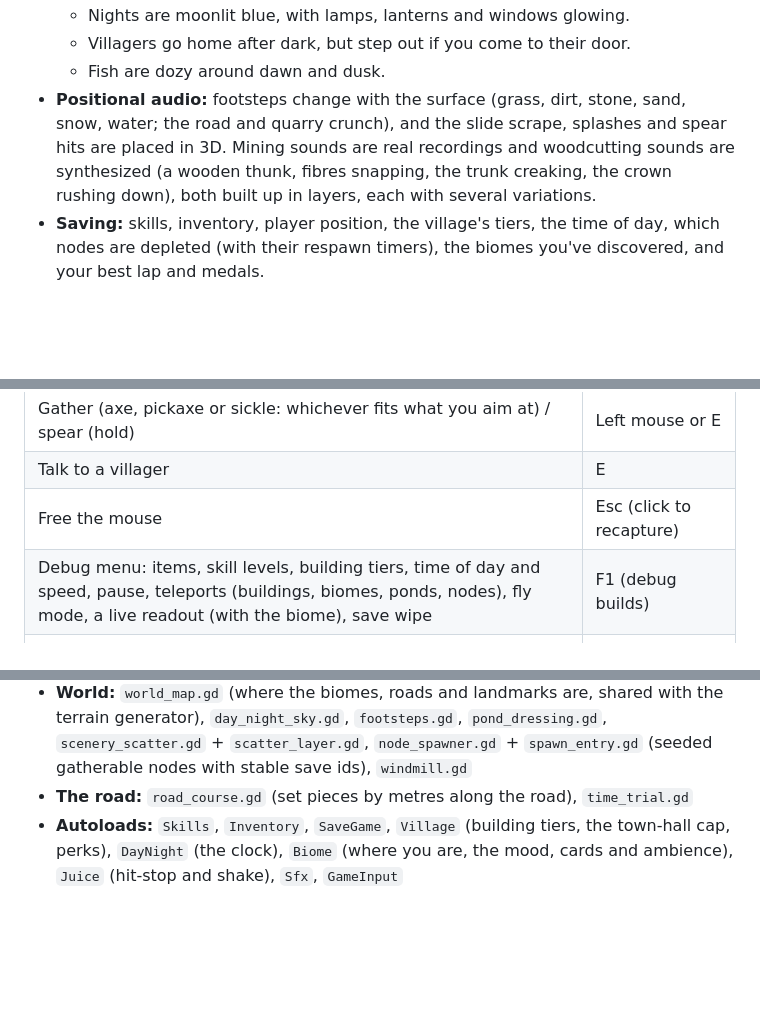
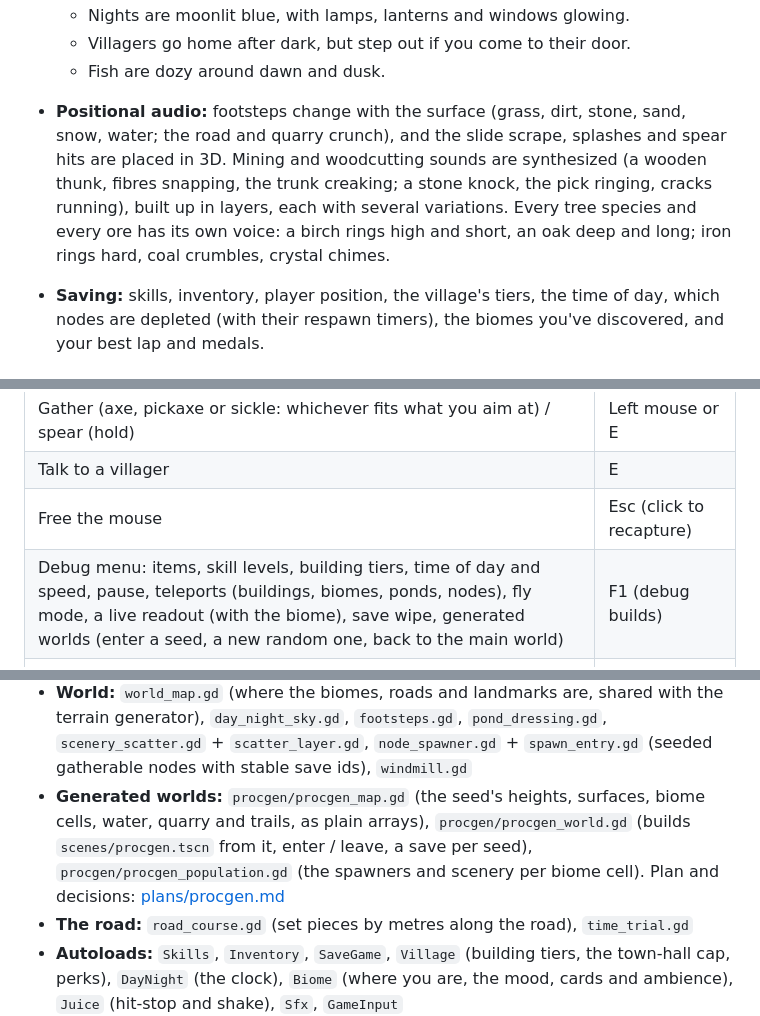
Before and after one commit to cyberced21/project-serotonin, a Markdown page: README.md, 3 parts joined by grey strips. Rendered like a GitHub page; blank space fills up the shorter version.

```diff
--- a/README.md
+++ b/README.md
@@ -88,7 +97,7 @@ whatever you hit.
   - Nights are moonlit blue, with lamps, lanterns and windows glowing.
   - Villagers go home after dark, but step out if you come to their door.
   - Fish are dozy around dawn and dusk.
-- **Positional audio:** footsteps change with the surface (grass, dirt, stone, sand, snow, water; the road and quarry crunch), and the slide scrape, splashes and spear hits are placed in 3D. Mining sounds are real recordings and woodcutting sounds are synthesized (a wooden thunk, fibres snapping, the trunk creaking, the crown rushing down), both built up in layers, each with several variations.
+- **Positional audio:** footsteps change with the surface (grass, dirt, stone, sand, snow, water; the road and quarry crunch), and the slide scrape, splashes and spear hits are placed in 3D. Mining and woodcutting sounds are synthesized (a wooden thunk, fibres snapping, the trunk creaking; a stone knock, the pick ringing, cracks running), built up in layers, each with several variations. Every tree species and every ore has its own voice: a birch rings high and short, an oak deep and long; iron rings hard, coal crumbles, crystal chimes.
 - **Saving:** skills, inventory, player position, the village's tiers, the time of day, which nodes are depleted (with their respawn timers), the biomes you've discovered, and your best lap and medals.
 
 ## Controls
@@ -102,7 +111,7 @@ whatever you hit.
 | Gather (axe, pickaxe or sickle: whichever fits what you aim at) / spear (hold) | Left mouse or E |
 | Talk to a villager | E |
 | Free the mouse | Esc (click to recapture) |
-| Debug menu: items, skill levels, building tiers, time of day and speed, pause, teleports (buildings, biomes, ponds, nodes), fly mode, a live readout (with the biome), save wipe | F1 (debug builds) |
+| Debug menu: items, skill levels, building tiers, time of day and speed, pause, teleports (buildings, biomes, ponds, nodes), fly mode, a live readout (with the biome), save wipe, generated worlds (enter a seed, a new random one, back to the main world) | F1 (debug builds) |
 | Debug: skip ahead 3 hours / give 50 of every item / upgrade every building (wraps back to tier 1) | F6 / F7 / F8 (debug builds) |
 | Debug: give XP / reset save | F9 / F10 (debug builds) |
 
@@ -141,6 +150,7 @@ Key scripts:
 - **Fishing:** `spear_fishing.gd`, `fish_pond.gd`, `fish_school.gd`, `fish.gd`, `water_body.gd`
 - **Village:** `building.gd` (shows a tier, plays the upgrade), `villager.gd`, `upgrade_panel.gd`, `building_def.gd` / `building_tier.gd`, `prop.gd`
 - **World:** `world_map.gd` (where the biomes, roads and landmarks are, shared with the terrain generator), `day_night_sky.gd`, `footsteps.gd`, `pond_dressing.gd`, `scenery_scatter.gd` + `scatter_layer.gd`, `node_spawner.gd` + `spawn_entry.gd` (seeded gatherable nodes with stable save ids), `windmill.gd`
+- **Generated worlds:** `procgen/procgen_map.gd` (the seed's heights, surfaces, biome cells, water, quarry and trails, as plain arrays), `procgen/procgen_world.gd` (builds `scenes/procgen.tscn` from it, enter / leave, a save per seed), `procgen/procgen_population.gd` (the spawners and scenery per biome cell). Plan and decisions: [plans/procgen.md](plans/procgen.md)
 - **The road:** `road_course.gd` (set pieces by metres along the road), `time_trial.gd`
 - **Autoloads:** `Skills`, `Inventory`, `SaveGame`, `Village` (building tiers, the town-hall cap, perks), `DayNight` (the clock), `Biome` (where you are, the mood, cards and ambience), `Juice` (hit-stop and shake), `Sfx`, `GameInput`
 
```
Also changed, not shown: other parts of README.md (+13 -2 lines), docs/TODO.md (+15 -1 lines), plans/procgen.md (+1 -1 lines), docs/images/procgen.png (added), docs/images/procgen_map.png (added).
